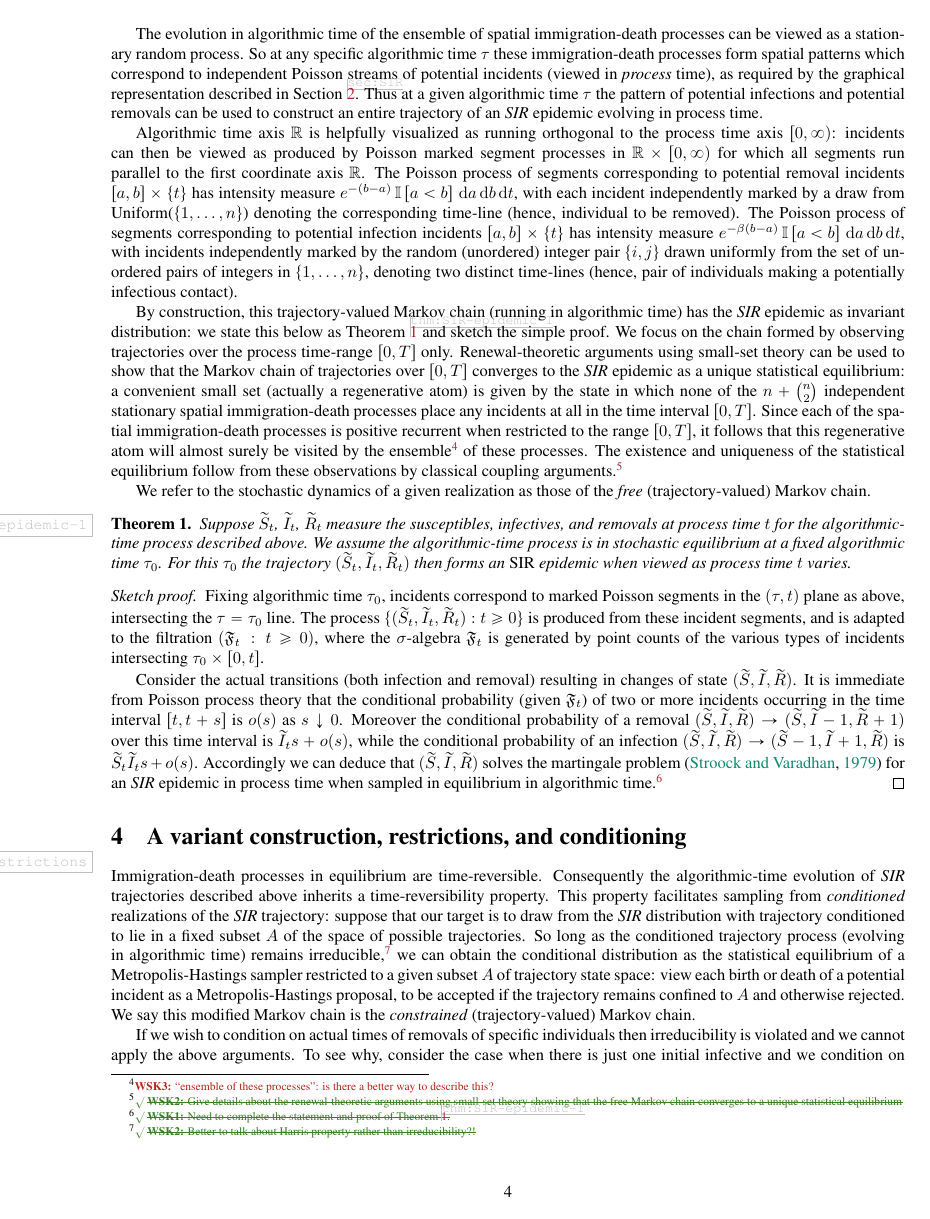
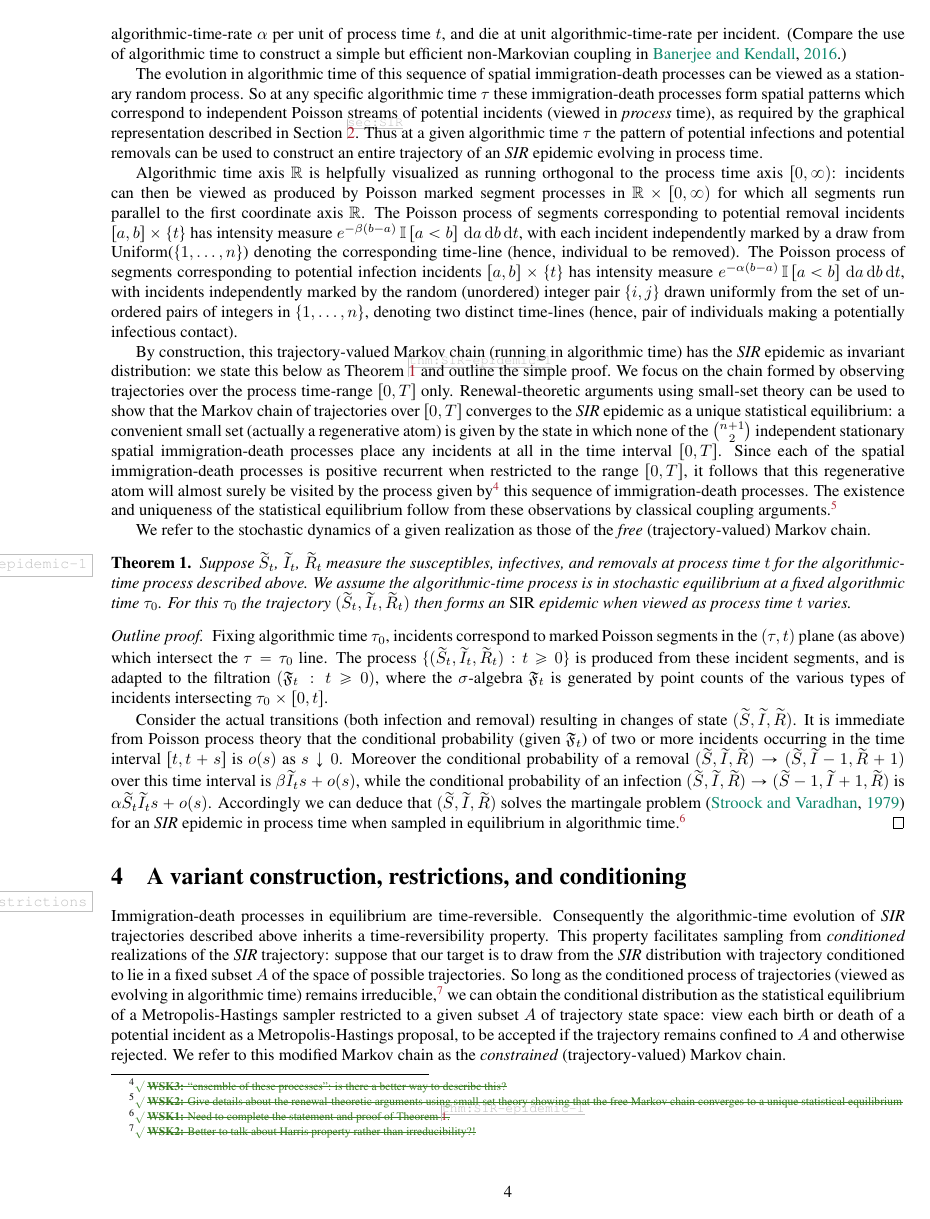
Before and after one commit to WilfridSKendall/EpidemicsCFTP.jl, a LaTeX paper (PerfectEpidemics.tex): page 5 of 18. Compiled offline with pdfLaTeX; a LaTeX package or settings file that is missing is left out.

Commit message:
Various stylistic mods and insertion of correct parameters.

```diff
--- a/PerfectEpidemics.tex
+++ b/PerfectEpidemics.tex
@@ -301,8 +302,8 @@ In theory such simulations can be extended to cover the complete process time-sc
  potential infection incidents for any given pair of individuals are introduced at algorithmic-time-rate \(\alpha\) per unit of process time \(t\), and die at unit algorithmic-time-rate per incident.
  (Compare the use of algorithmic time to construct a simple but efficient non-Markovian coupling in \citealp{BanerjeeKendall-2015}.)
 
- The evolution in algorithmic time of the
- ensemble of
+ The evolution in algorithmic time of this
+ sequence of
  spatial immigration-death processes can be viewed as
 a stationary random process.
  So at any specific algorithmic time \(\tau\)
@@ -345,7 +346,7 @@ denoting two distinct time-lines
 potentially infectious contact).
 
 By construction, this trajectory-valued Markov chain (running in algorithmic time) has the \SIR epidemic as invariant distribution: we state this below as Theorem \ref{thm:SIR-epidemic-1}
-and sketch the simple proof.
+and outline the simple proof.
 We focus on the chain formed by observing trajectories
 over the process time-range \([0,T]\) only.
 Renewal-theoretic arguments using small-set theory can
@@ -354,17 +355,18 @@ show that the Markov chain of trajectories over \([0,T]\)
 converges to the \SIR epidemic as a unique statistical equilibrium: a convenient small set
 (actually a regenerative atom)
 is given by the state in which none of
-the \(n+\tbinom{n}{2}\)
+the \(\tbinom{n+1}{2}\)
  independent stationary
  spatial immigration-death processes place
  any incidents at all in the time interval \([0,T]\).
  Since each of the spatial immigration-death processes
  is positive recurrent when restricted to the range
  \([0,T]\), it follows that this regenerative
- atom will almost surely be visited by the ensemble
-\NB[WSK3]{``ensemble of these processes'': is there a better way to describe this?}
- of
- these processes.
+ atom will almost surely be visited by the
+ process given by
+\xNB[WSK3]{``ensemble of these processes'': is there a better way to describe this?}
+this sequence of
+ immigration-death processes.
 %  , from which the
  The existence
  and uniqueness of the statistical equilibrium
@@ -396,11 +398,12 @@ For this \(\tau_0\) the trajectory \((\widetilde{S}_t, \widetilde{I}_t, \widetil
 then forms an \SIR epidemic when
  viewed as process time \(t\) varies.
 \end{thm}
-\begin{proof}[Sketch proof]
+\begin{proof}[Outline proof]
 Fixing algorithmic time \(\tau_0\),
 incidents correspond to marked Poisson
-segments in the \((\tau,t)\) plane as above,
-intersecting the \(\tau=\tau_0\) line.
+segments in the \((\tau,t)\) plane (as above)
+which
+intersect the \(\tau=\tau_0\) line.
 The process \(\{(\widetilde{S}_t, \widetilde{I}_t, \widetilde{R}_t):t\geq0\}\)
 is produced from these incident segments,
 and is adapted to the filtration \(\Filtration\),
@@ -421,12 +424,12 @@ is \(o(s)\) as \(s\downarrow0\).
 Moreover the conditional probability of
 a removal \((\widetilde{S}, \widetilde{I}, \widetilde{R})\to(\widetilde{S}, \widetilde{I}-1, \widetilde{R}+1)\)
 over this time interval is
-\(\widetilde{I}_t s+o(s)\),
+\(\beta\widetilde{I}_t s+o(s)\),
 % as \(s\downarrow0\),
 while the conditional probability of an infection
 \((\widetilde{S}, \widetilde{I}, \widetilde{R})\to(\widetilde{S}-1, \widetilde{I}+1, \widetilde{R})\)
 is
-\(\widetilde{S}_t \widetilde{I}_t s+o(s)\).
+\(\alpha\widetilde{S}_t \widetilde{I}_t s+o(s)\).
 % as \(s\downarrow0\).
 Accordingly we can deduce that
 \((\widetilde{S}, \widetilde{I}, \widetilde{R})\)
@@ -451,15 +454,16 @@ the algorithmic-time
  This property facilitates sampling from \emph{conditioned} realizations of the \SIR trajectory:
  suppose that our target is to draw from the \SIR distribution with trajectory conditioned to lie in a fixed subset \(A\) of the space of possible trajectories.
  So long as
- the conditioned trajectory process
- (evolving in algorithmic time) remains
+ the conditioned process of trajectories
+ (viewed as evolving in algorithmic time) remains
  irreducible,
 \xNB[WSK2]{Better to talk about Harris property rather than irreducibility?!}
  we can obtain the conditional distribution as the statistical equilibrium of a Metropolis-Hastings sampler restricted to a given subset \(A\) of
  trajectory state space:
  view each birth or death of a potential incident as a Metropolis-Hastings proposal,
  to be accepted if the trajectory remains
- confined to \(A\) and otherwise rejected. We say this modified Markov chain is the \emph{constrained}
+ confined to \(A\) and otherwise rejected. We
+ refer to this modified Markov chain as the \emph{constrained}
  (trajectory-valued)
  Markov chain.
 
@@ -480,4 +473,3 @@ the algorithmic-time
 
  If we wish to condition on actual times of removals
  of specific individuals
- then irreducibility is violated
```
Also changed, not shown: PerfectEpidemics.tex (33 more changed lines).
